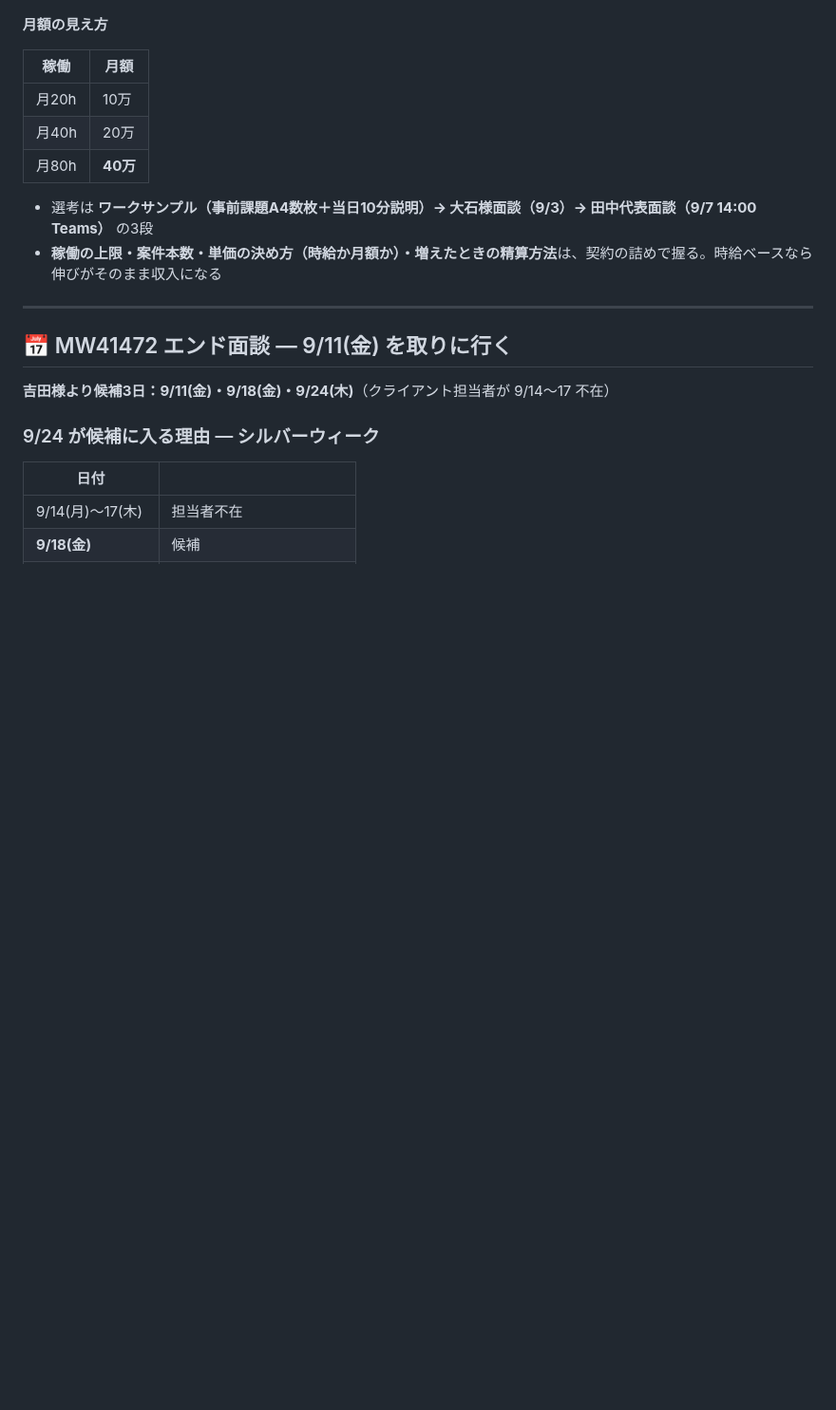
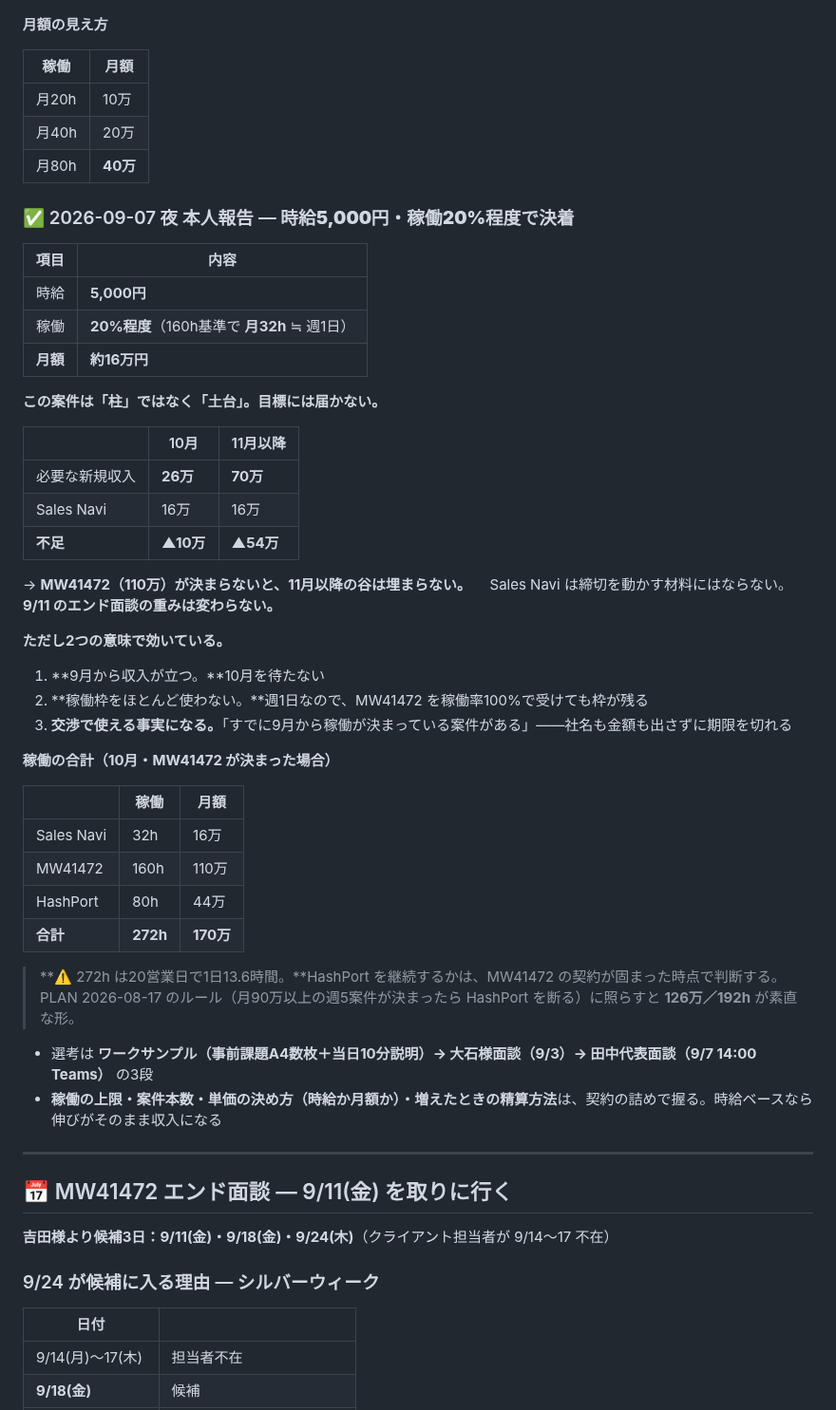
Before and after one commit to bpn333333/test, a Markdown page: PLAN.md, the part around the change. Shown at 95% size. Rendered like a GitHub page; blank space fills up the shorter version.

Commit message:
Sales Navi 決着（時給5,000円・稼働20%＝月16万）を PLAN に反映
- 月16万では10月に10万、11月以降に54万不足することを明記
- MW41472 が11月以降の谷を埋める唯一の柱であることを再確認
- 稼働枠をほとんど使わないため MW41472 100%と併存可能
- HashPort 継続時の合計272h/月の無理を注記

Co-Authored-By: Claude Opus 5 <noreply@anthropic.com>
Claude-Session: https://claude.ai/code/session_01FQ1oP4Xn3ZuX3pbm9qfUkX

```diff
--- a/PLAN.md
+++ b/PLAN.md
@@ -1866,6 +1866,43 @@ GET https://expert.visasq.com/api/v1/issue/search
 | 月40h | 20万 |
 | 月80h | **40万** |
 
+### ✅ 2026-09-07 夜 本人報告 — **時給5,000円・稼働20%程度で決着**
+
+| 項目 | 内容 |
+|---|---|
+| 時給 | **5,000円** |
+| 稼働 | **20%程度**（160h基準で **月32h** ≒ 週1日） |
+| **月額** | **約16万円** |
+
+**この案件は「柱」ではなく「土台」。目標には届かない。**
+
+| | 10月 | 11月以降 |
+|---|---|---|
+| 必要な新規収入 | **26万** | **70万** |
+| Sales Navi | 16万 | 16万 |
+| **不足** | **▲10万** | **▲54万** |
+
+→ **MW41472（110万）が決まらないと、11月以降の谷は埋まらない。**
+　Sales Navi は締切を動かす材料にはならない。**9/11 のエンド面談の重みは変わらない。**
+
+**ただし2つの意味で効いている。**
+
+1. **9月から収入が立つ。**10月を待たない
+2. **稼働枠をほとんど使わない。**週1日なので、MW41472 を稼働率100%で受けても枠が残る
+3. **交渉で使える事実になる。**「すでに9月から稼働が決まっている案件がある」——社名も金額も出さずに期限を切れる
+
+**稼働の合計（10月・MW41472 が決まった場合）**
+
+| | 稼働 | 月額 |
+|---|---|---|
+| Sales Navi | 32h | 16万 |
+| MW41472 | 160h | 110万 |
+| HashPort | 80h | 44万 |
+| **合計** | **272h** | **170万** |
+
+> **⚠️ 272h は20営業日で1日13.6時間。**HashPort を継続するかは、MW41472 の契約が固まった時点で判断する。
+> PLAN 2026-08-17 のルール（月90万以上の週5案件が決まったら HashPort を断る）に照らすと **126万／192h** が素直な形。
+
 - 選考は **ワークサンプル（事前課題A4数枚＋当日10分説明）→ 大石様面談（9/3）→ 田中代表面談（9/7 14:00 Teams）** の3段
 - **稼働の上限・案件本数・単価の決め方（時給か月額か）・増えたときの精算方法**は、契約の詰めで握る。時給ベースなら伸びがそのまま収入になる
 
```
